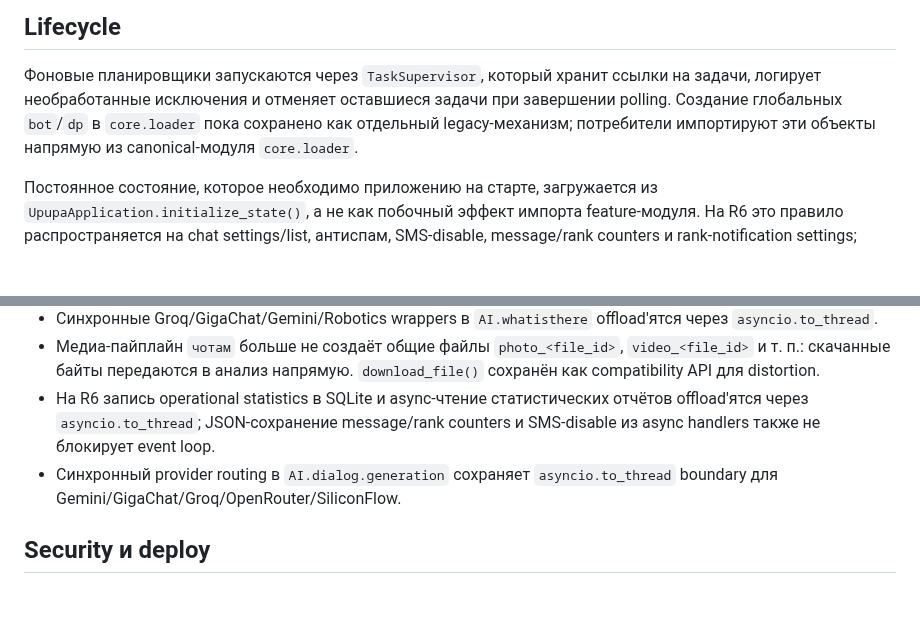
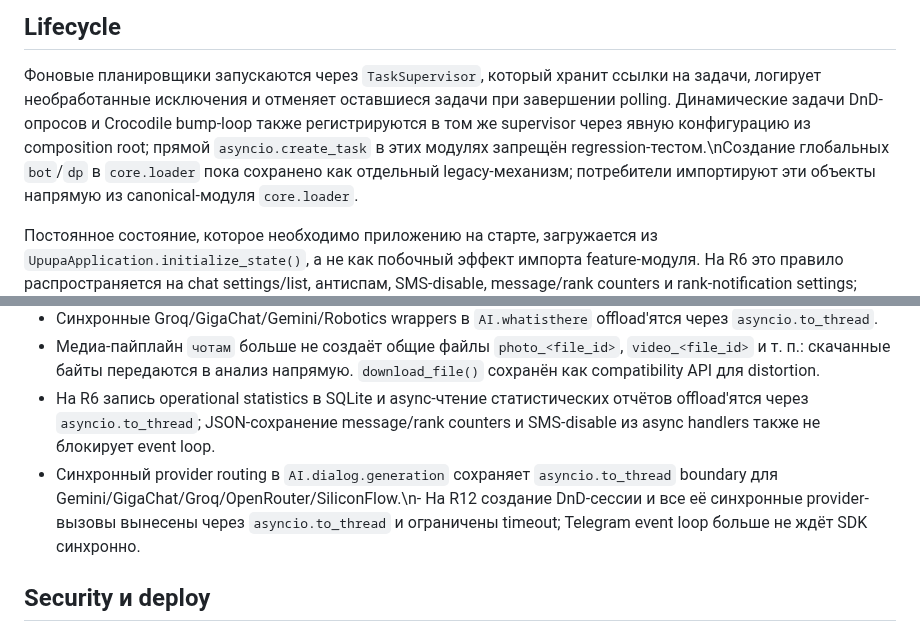
Before and after one commit to lingvofil/upupa, a Markdown page: ARCHITECTURE.md, 2 parts joined by grey strips. Rendered like a GitHub page; blank space fills up the shorter version.

Commit message:
docs: describe R12 async and lifecycle boundaries

```diff
--- a/ARCHITECTURE.md
+++ b/ARCHITECTURE.md
@@ -76,7 +76,7 @@ upupa/
 
 Фоновые планировщики запускаются через `TaskSupervisor`, который хранит ссылки на задачи,
 логирует необработанные исключения и отменяет оставшиеся задачи при завершении polling.
-Создание глобальных `bot`/`dp` в `core.loader` пока сохранено как отдельный legacy-механизм;
+Динамические задачи DnD-опросов и Crocodile bump-loop также регистрируются в том же supervisor через явную конфигурацию из composition root; прямой `asyncio.create_task` в этих модулях запрещён regression-тестом.\nСоздание глобальных `bot`/`dp` в `core.loader` пока сохранено как отдельный legacy-механизм;
 потребители импортируют эти объекты напрямую из canonical-модуля `core.loader`.
 
 Постоянное состояние, которое необходимо приложению на старте, загружается из
@@ -109,7 +109,7 @@ message/rank counters и rank-notification settings; SQLite schema также и
 - Синхронные Groq/GigaChat/Gemini/Robotics wrappers в `AI.whatisthere` offload'ятся через `asyncio.to_thread`.
 - Медиа-пайплайн `чотам` больше не создаёт общие файлы `photo_<file_id>`, `video_<file_id>` и т. п.: скачанные байты передаются в анализ напрямую. `download_file()` сохранён как compatibility API для distortion.
 - На R6 запись operational statistics в SQLite и async-чтение статистических отчётов offload'ятся через `asyncio.to_thread`; JSON-сохранение message/rank counters и SMS-disable из async handlers также не блокирует event loop.
-- Синхронный provider routing в `AI.dialog.generation` сохраняет `asyncio.to_thread` boundary для Gemini/GigaChat/Groq/OpenRouter/SiliconFlow.
+- Синхронный provider routing в `AI.dialog.generation` сохраняет `asyncio.to_thread` boundary для Gemini/GigaChat/Groq/OpenRouter/SiliconFlow.\n- На R12 создание DnD-сессии и все её синхронные provider-вызовы вынесены через `asyncio.to_thread` и ограничены timeout; Telegram event loop больше не ждёт SDK синхронно.
 
 ## Security и deploy
 
```
